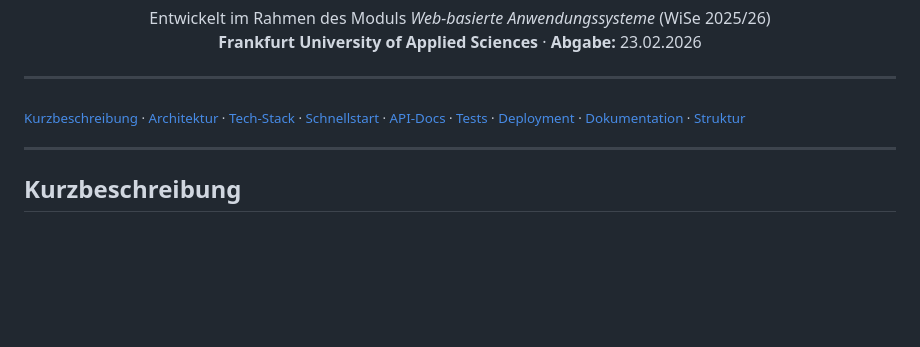
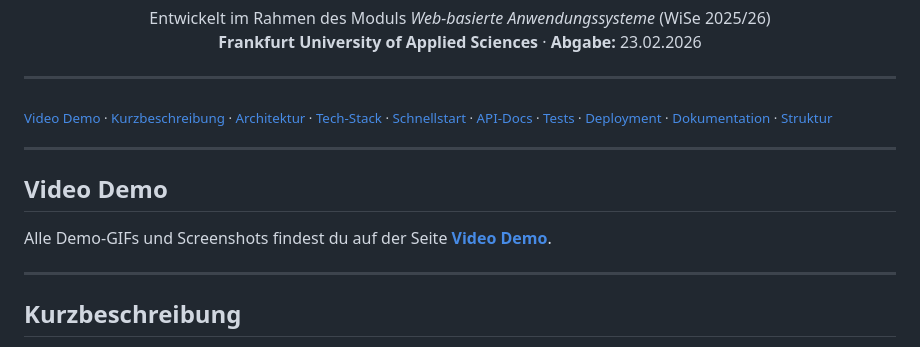
Before and after one commit to smajli7/Gradify-University-Manager, a Markdown page: README.md, the part around the change. GitHub-like rendering; blank space fills up the shorter version.

```diff
--- a/README.md
+++ b/README.md
@@ -33,7 +33,13 @@ Entwickelt im Rahmen des Moduls *Web-basierte Anwendungssysteme* (WiSe 2025/26)<
 
 ---
 
-<sub>[Kurzbeschreibung](#kurzbeschreibung) · [Architektur](#architektur) · [Tech-Stack](#technologie-stack) · [Schnellstart](#schnellstart) · [API-Docs](#api-dokumentation) · [Tests](#tests) · [Deployment](#deployment) · [Dokumentation](#projektdokumentation) · [Struktur](#projektstruktur)</sub>
+<sub>[Video Demo](VIDEO_DEMO.md) · [Kurzbeschreibung](#kurzbeschreibung) · [Architektur](#architektur) · [Tech-Stack](#technologie-stack) · [Schnellstart](#schnellstart) · [API-Docs](#api-dokumentation) · [Tests](#tests) · [Deployment](#deployment) · [Dokumentation](#projektdokumentation) · [Struktur](#projektstruktur)</sub>
+
+---
+
+## Video Demo
+
+Alle Demo-GIFs und Screenshots findest du auf der Seite **[Video Demo](VIDEO_DEMO.md)**.
 
 ---
 
```
Also changed, not shown: VIDEO_DEMO.md (added, +8 -0 lines).
